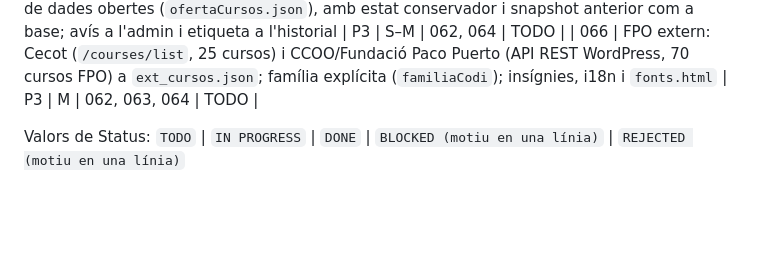
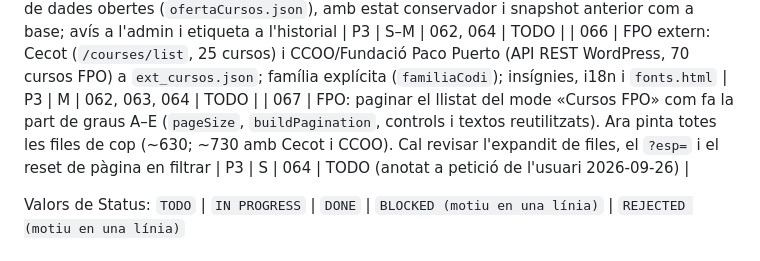
Before and after one commit to rogeraclaro/cercador-grausfp, a Markdown page: fp-cercador/plans/README.md, the part around the change. GitHub-like rendering; blank space fills up the shorter version.

Commit message:
docs(plans): anota el pla 067 (paginar el llistat FPO)

```diff
--- a/fp-cercador/plans/README.md
+++ b/fp-cercador/plans/README.md
@@ -80,6 +80,7 @@ amb quins prerequisits i quins passos manuals calen al servidor.
 | 064 | FPO extern: insígnies de font/tipus, filtres Font i Tipus, i18n CA/ES, perfil, `fonts.html`, `historial.html`; desplegament | P3 | M | 062, 063 | DONE (sense suite de tests; verificat amb Playwright sobre dades reals 2026-09-25: Font/Tipus, files i edicions externes, perfil, fonts i historial en CA/ES, 0 errors de consola; Fase 7 no executada, no desplegat) |
 | 065 | SOC pla B: si Algolia falla, refrescar `soc_cursos.json` des del fitxer oficial de dades obertes (`ofertaCursos.json`), amb estat conservador i snapshot anterior com a base; avís a l'admin i etiqueta a l'historial | P3 | S–M | 062, 064 | TODO |
 | 066 | FPO extern: Cecot (`/courses/list`, 25 cursos) i CCOO/Fundació Paco Puerto (API REST WordPress, 70 cursos FPO) a `ext_cursos.json`; família explícita (`familiaCodi`); insígnies, i18n i `fonts.html` | P3 | M | 062, 063, 064 | TODO |
+| 067 | FPO: paginar el llistat del mode «Cursos FPO» com fa la part de graus A–E (`pageSize`, `buildPagination`, controls i textos reutilitzats). Ara pinta totes les files de cop (~630; ~730 amb Cecot i CCOO). Cal revisar l'expandit de files, el `?esp=` i el reset de pàgina en filtrar | P3 | S | 064 | TODO (anotat a petició de l'usuari 2026-09-26) |
 
 Valors de Status: `TODO` | `IN PROGRESS` | `DONE` | `BLOCKED (motiu en una línia)` | `REJECTED (motiu en una línia)`
 
```
